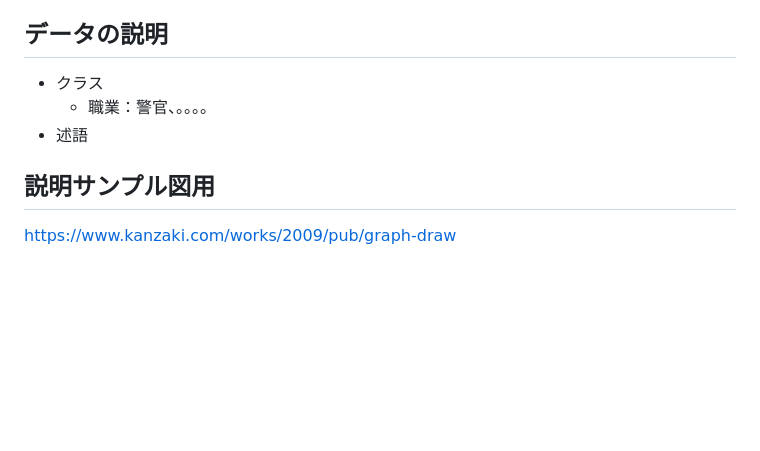
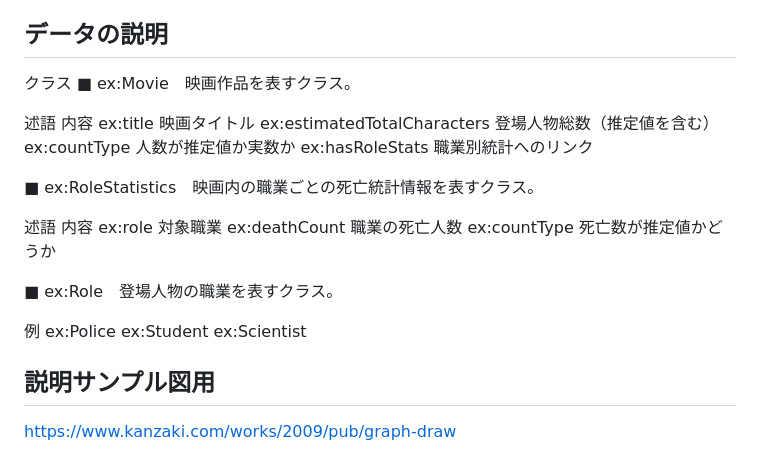
Before and after one commit to oecu-kozaki-lab/HorrorMovie_suvRate, a Markdown page: README.md, the part around the change. Drawn GitHub-style; blank space fills up the shorter version.

```diff
--- a/README.md
+++ b/README.md
@@ -96,9 +96,29 @@ Apache JenaのRDFパーサーを用いてTurtle構文チェックを実施した
 職業別死亡数の検索、映画別死亡数の検索等
 が可能になっている。
 ## データの説明
-- クラス
-  - 職業：警官、。。。。
-- 述語
+クラス
+■ ex:Movie　映画作品を表すクラス。
+
+述語	内容
+ex:title	映画タイトル
+ex:estimatedTotalCharacters	登場人物総数（推定値を含む）
+ex:countType	人数が推定値か実数か
+ex:hasRoleStats	職業別統計へのリンク
+
+■ ex:RoleStatistics　映画内の職業ごとの死亡統計情報を表すクラス。
+
+述語	内容
+ex:role	対象職業
+ex:deathCount	職業の死亡人数
+ex:countType	死亡数が推定値かどうか
+
+
+■ ex:Role　登場人物の職業を表すクラス。
+
+例
+ex:Police
+ex:Student
+ex:Scientist
 
 
 ## 説明サンプル図用
```
